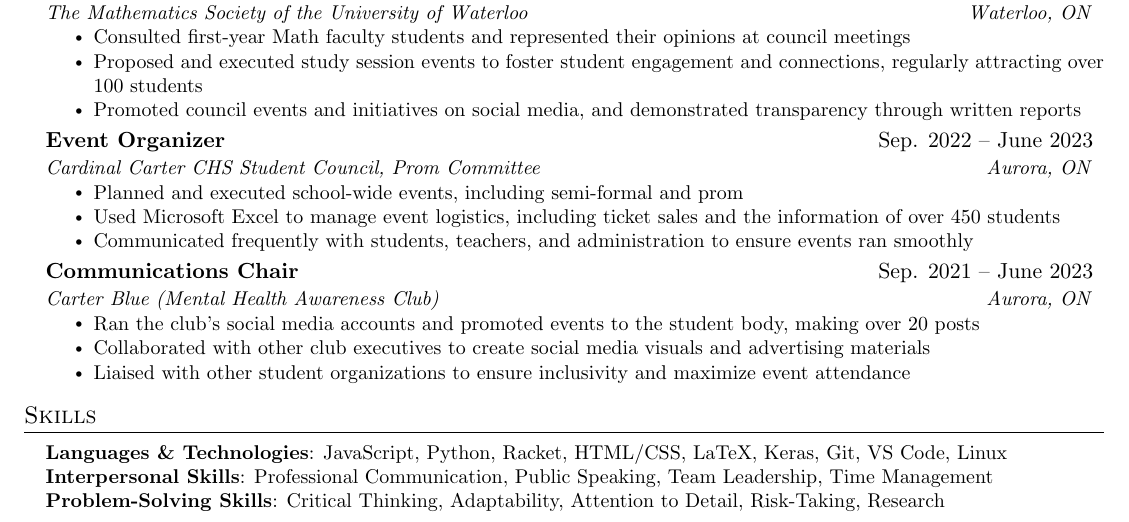
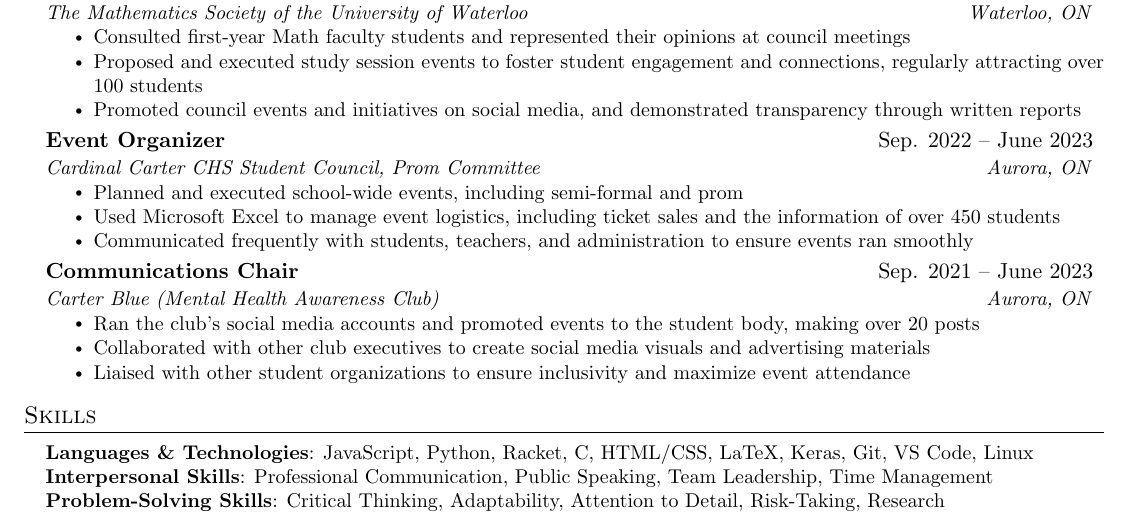
Before and after one commit to criscreates/1a-resume, a LaTeX CV (cristian_moretto_resume.tex): part of the page, cut so that both start at the same text. Compiled offline with pdfLaTeX.

Commit message:
Add C to Languages & Technologies

```diff
--- a/cristian_moretto_resume.tex
+++ b/cristian_moretto_resume.tex
@@ -227,7 +227,7 @@
 \section{Skills}
  \begin{itemize}[leftmargin=0.15in, label={}]
     \small{\item{
-     \textbf{Languages \& Technologies}{: JavaScript, Python, Racket, HTML/CSS, LaTeX, Keras, Git, VS Code, Linux} \\
+     \textbf{Languages \& Technologies}{: JavaScript, Python, Racket, C, HTML/CSS, LaTeX, Keras, Git, VS Code, Linux} \\
      \textbf{Interpersonal Skills}{: Professional Communication, Public Speaking, Team Leadership, Time Management} \\
      \textbf{Problem-Solving Skills}{: Critical Thinking, Adaptability, Attention to Detail, Risk-Taking, Research} \\
     }}
```
Also changed, not shown: cristian_moretto_resume.pdf, 3 other files.
